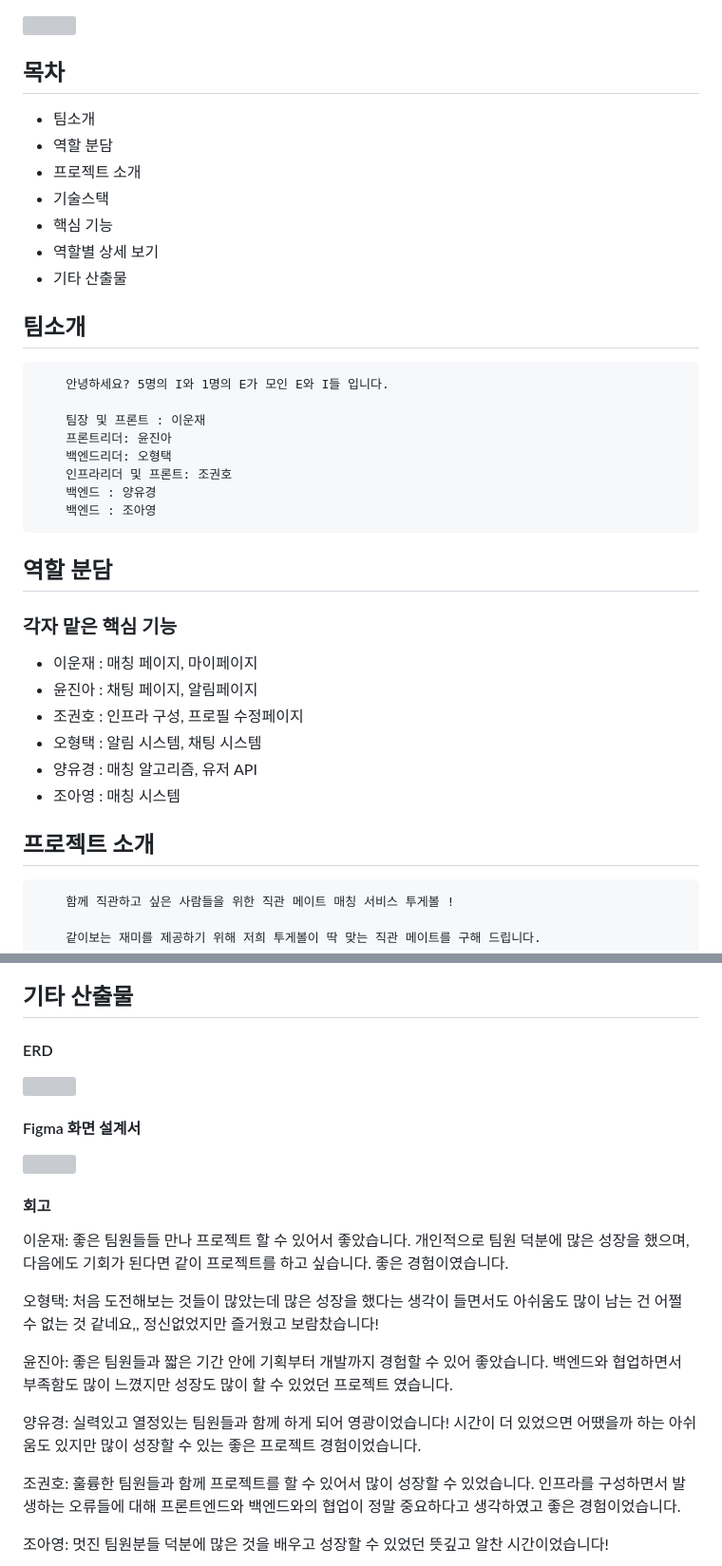
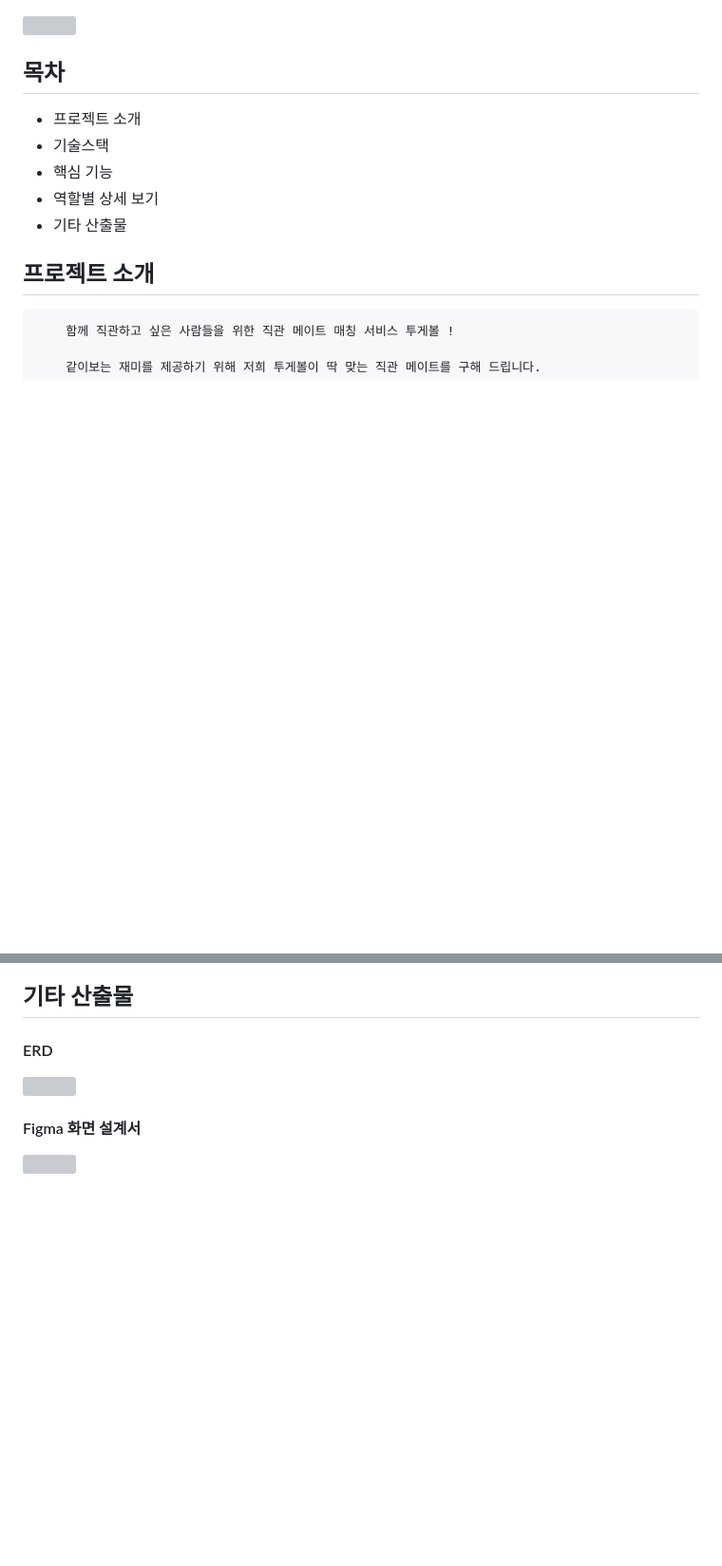
Before and after one commit to HyeongtaekOh/togeball, a Markdown page: README.md, 2 parts joined by grey strips. Shown at 95% size. GitHub-like rendering; blank space fills up the shorter version; grey boxes are pictures that could not be loaded.

````diff
--- a/README.md
+++ b/README.md
@@ -6,36 +6,11 @@
 
 
 ## 목차
-- 팀소개
-- 역할 분담
 - 프로젝트 소개
 - 기술스택
 - 핵심 기능
 - 역할별 상세 보기
 - 기타 산출물
-
-## 팀소개
-
-```
-    안녕하세요? 5명의 I와 1명의 E가 모인 E와 I들 입니다.
-
-    팀장 및 프론트 : 이운재
-    프론트리더: 윤진아
-    백엔드리더: 오형택
-    인프라리더 및 프론트: 조권호
-    백엔드 : 양유경
-    백엔드 : 조아영
-```
-
-## 역할 분담
-
-### 각자 맡은 핵심 기능
-- 이운재 : 매칭 페이지, 마이페이지
-- 윤진아 : 채팅 페이지, 알림페이지
-- 조권호 : 인프라 구성, 프로필 수정페이지
-- 오형택 : 알림 시스템, 채팅 시스템
-- 양유경 : 매칭 알고리즘, 유저 API
-- 조아영 : 매칭 시스템
 
 ## 프로젝트 소개
 
@@ -205,19 +180,3 @@
 
 #### Figma 화면 설계서
 <img src="https://github.com/HyeongtaekOh/togeball/assets/86342741/4731059a-6787-4b7d-8dbe-9c39fe4ce188" width="1000">
-
-
-#### 회고
-
-이운재: 좋은 팀원들들 만나 프로젝트 할 수 있어서 좋았습니다. 개인적으로 팀원 덕분에 많은 성장을 했으며,  다음에도 기회가 된다면 같이 프로젝트를 하고 싶습니다. 좋은 경험이였습니다.
-
-오형택: 처음 도전해보는 것들이 많았는데 많은 성장을 했다는 생각이 들면서도 아쉬움도 많이 남는 건 어쩔 수 없는 것 같네요,,
-정신없었지만 즐거웠고 보람찼습니다!
-
-윤진아: 좋은 팀원들과 짧은 기간 안에 기획부터 개발까지 경험할 수 있어 좋았습니다. 백엔드와 협업하면서 부족함도 많이 느꼈지만 성장도 많이 할 수 있었던 프로젝트 였습니다.
-
-양유경: 실력있고 열정있는 팀원들과 함께 하게 되어 영광이었습니다! 시간이 더 있었으면 어땠을까 하는 아쉬움도 있지만 많이 성장할 수 있는 좋은 프로젝트 경험이었습니다.
-
-조권호: 훌륭한 팀원들과 함께 프로젝트를 할 수 있어서 많이 성장할 수 있었습니다. 인프라를 구성하면서 발생하는 오류들에 대해 프론트엔드와 백엔드와의 협업이 정말 중요하다고 생각하였고 좋은 경험이었습니다.
-
-조아영: 멋진 팀원분들 덕분에 많은 것을 배우고 성장할 수 있었던 뜻깊고 알찬 시간이었습니다!
````
